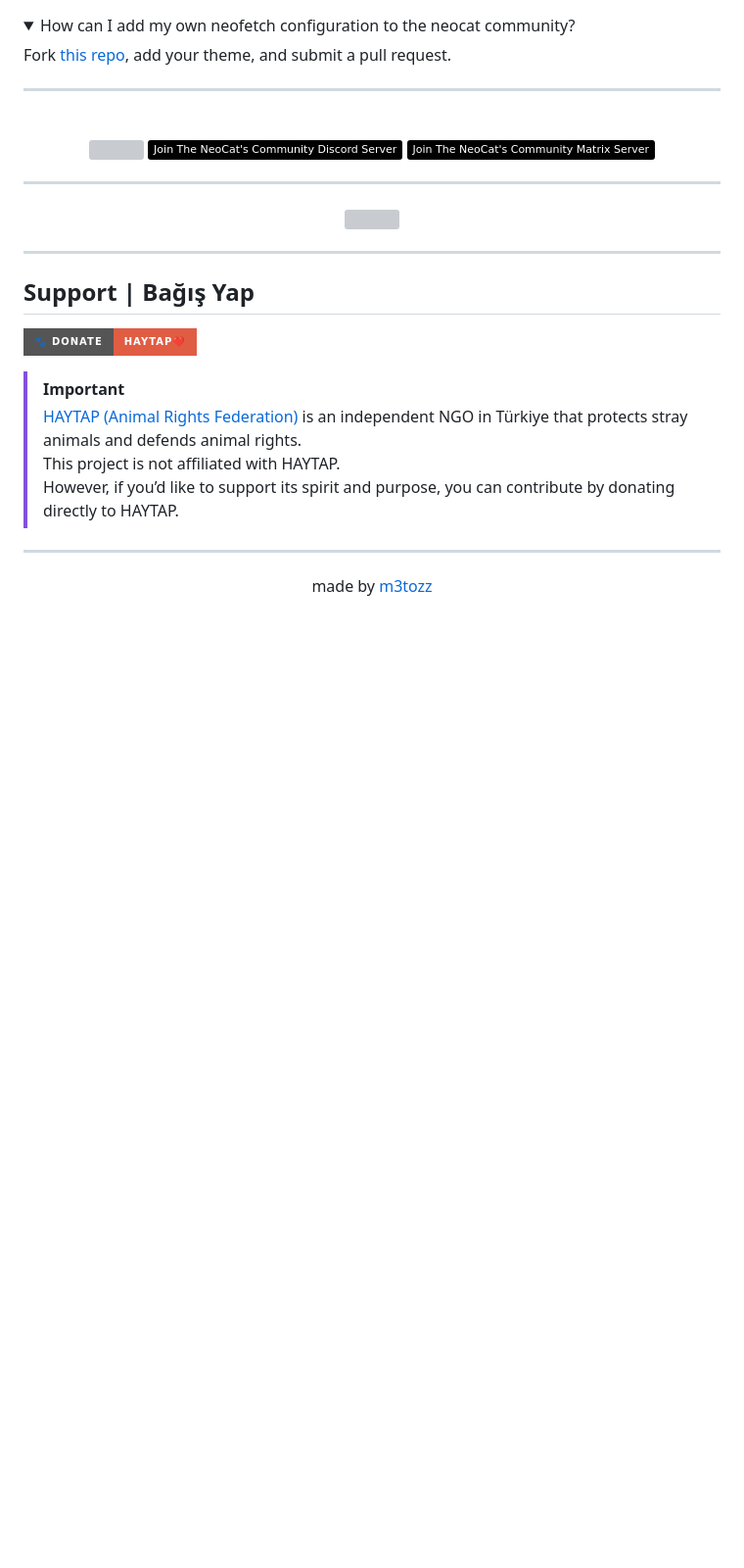
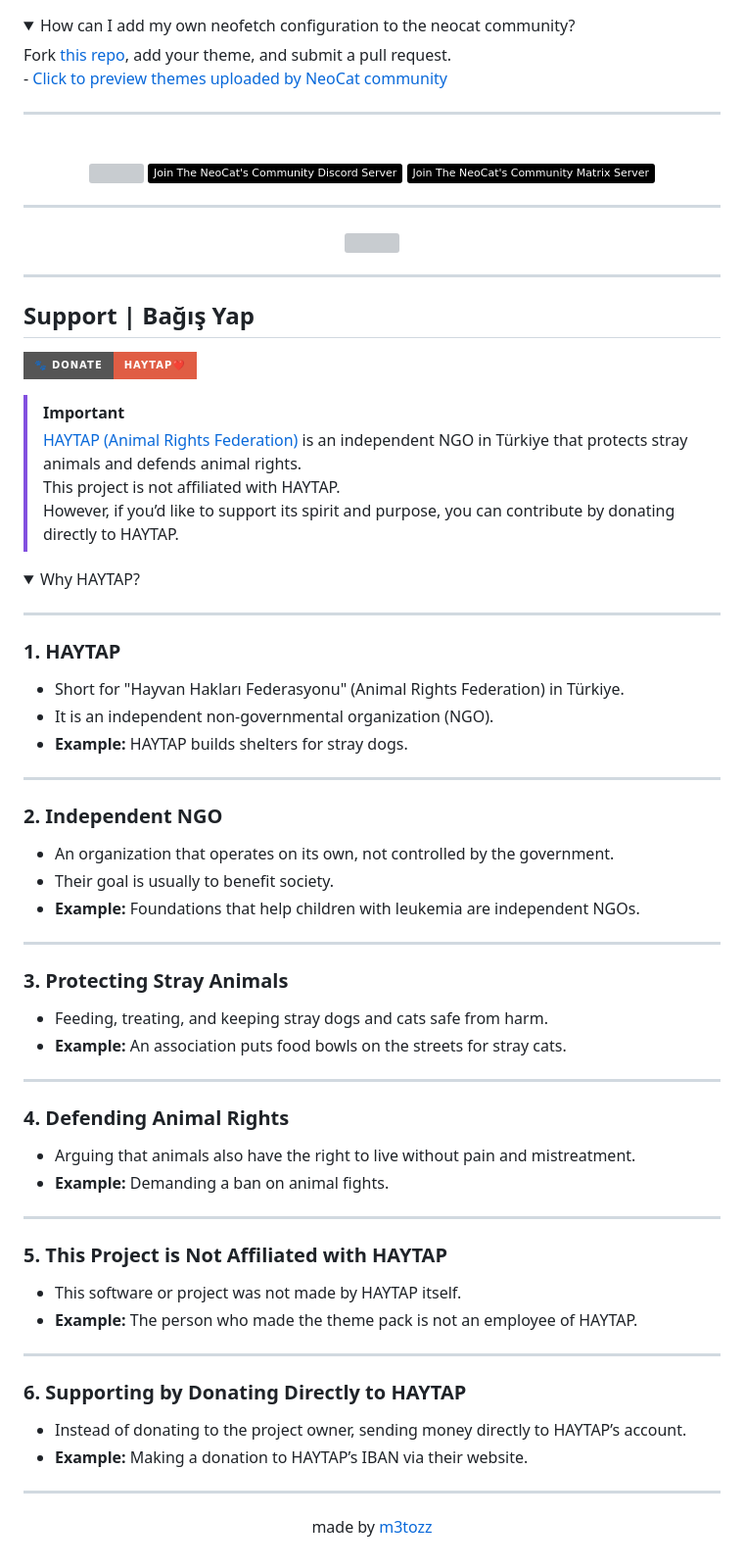
Before and after one commit to m3tozz/NeoCat, a Markdown page: README.md, the part around one of its changes. Shown at 98% size. GitHub-like rendering; folded sections open; badges without logos; blank space fills up the shorter version; grey boxes are pictures that could not be loaded.

```diff
--- a/README.md
+++ b/README.md
@@ -69,20 +66,22 @@ Themes
 <details>
 <summary>How can I add my own neofetch configuration to the neocat community?</summary>
- Fork <a href="https://github.com/m3tozz/neocat-community-themes">this repo</a>, add your theme, and submit a pull request.
+ Fork <a href="https://github.com/m3tozz/neocat-community-themes">this repo</a>, add your theme, and submit a pull request.<br>
+ -
+<a href="https://github.com/m3tozz/neocat-community-themes/blob/main/PREVIEW-THEMES.md">Click to preview themes uploaded by NeoCat community</a>
 </details>
 
---------------------------------------------------------------------------
+---
 
 <br>
 <p align="center"><img src="https://github.com/m3tozz/NeoCat/assets/79897762/007ac431-538b-47df-bcb6-7721667257f3">
 <a href="https://discord.gg/sQwYCZer95"><img src="https://img.shields.io/badge/Join The NeoCat's Community Discord Server-black?&logo=discord" hspace="10"  align="center" /></a>
 <a href="https://matrix.to/#/#neocat-channels:matrix.org"><img src="https://img.shields.io/badge/Join The NeoCat's Community Matrix Server-black?&logo=matrix" hspace="10"  align="center" /></a>
 
---------------------------------------------------------------------------
+---
 
 <p align="center"><a href="https://www.pling.com/p/2034925/" target="_blank"><img src="https://github.com/user-attachments/assets/392abc9e-5265-4cbe-a031-76d090df89a3" width="44%"></a>
 
---------------------------------------------------------------------------
+---
 
 Support | Bağış Yap
 --
@@ -93,5 +92,50 @@ Support | Bağış Yap
 > This project is not affiliated with HAYTAP.
 > However, if you’d like to support its spirit and purpose, you can contribute by donating directly to HAYTAP.
 
---------------------------------------------------------------------------
+<details>
+<summary>Why HAYTAP?</summary>
+
+---
+
+
+### 1. HAYTAP
+- Short for "Hayvan Hakları Federasyonu" (Animal Rights Federation) in Türkiye.
+- It is an independent non-governmental organization (NGO).
+- **Example:** HAYTAP builds shelters for stray dogs.
+
+---
+
+### 2. Independent NGO
+- An organization that operates on its own, not controlled by the government.
+- Their goal is usually to benefit society.
+- **Example:** Foundations that help children with leukemia are independent NGOs.
+
+---
+
+### 3. Protecting Stray Animals
+- Feeding, treating, and keeping stray dogs and cats safe from harm.
+- **Example:** An association puts food bowls on the streets for stray cats.
+
+---
+
+### 4. Defending Animal Rights
+- Arguing that animals also have the right to live without pain and mistreatment.
+- **Example:** Demanding a ban on animal fights.
+
+---
+
+### 5. This Project is Not Affiliated with HAYTAP
+- This software or project was not made by HAYTAP itself.
+- **Example:** The person who made the theme pack is not an employee of HAYTAP.
+
+---
+
+### 6. Supporting by Donating Directly to HAYTAP
+- Instead of donating to the project owner, sending money directly to HAYTAP’s account.
+- **Example:** Making a donation to HAYTAP’s IBAN via their website.
+
+
+</details>
+
+---
 <p align="center">made by<a href="https://m3tozz.github.io/"> m3tozz</a></p>
```
Also changed, not shown: other parts of README.md (+4 -7 lines).
